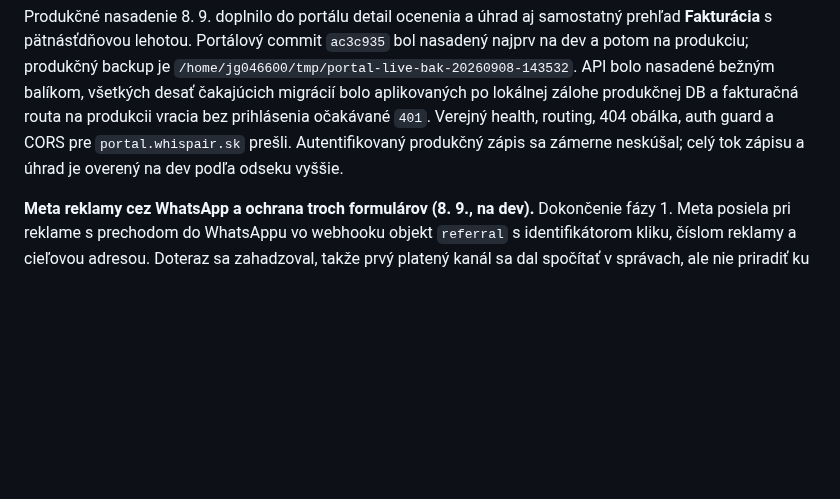
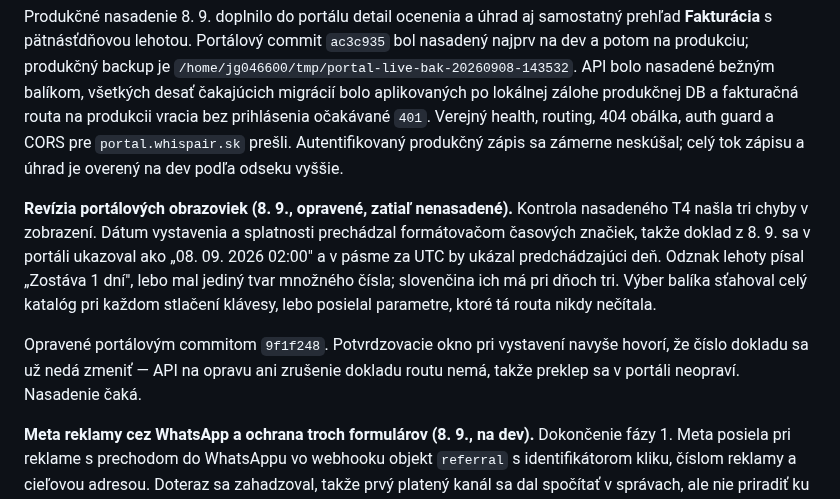
Before and after one commit to Leadris/filthyfilter, a Markdown page: docs/STATUS.md, the part around the change. GitHub-like rendering; blank space fills up the shorter version.

```diff
--- a/docs/STATUS.md
+++ b/docs/STATUS.md
@@ -314,6 +314,18 @@ produkčnej DB a fakturačná routa na produkcii vracia bez prihlásenia očaká
 `portal.whispair.sk` prešli. Autentifikovaný produkčný zápis sa zámerne neskúšal;
 celý tok zápisu a úhrad je overený na dev podľa odseku vyššie.
 
+**Revízia portálových obrazoviek (8. 9., opravené, zatiaľ nenasadené).** Kontrola
+nasadeného T4 našla tri chyby v zobrazení. Dátum vystavenia a splatnosti
+prechádzal formátovačom časových značiek, takže doklad z 8. 9. sa v portáli
+ukazoval ako „08. 09. 2026 02:00" a v pásme za UTC by ukázal predchádzajúci deň.
+Odznak lehoty písal „Zostáva 1 dní", lebo mal jediný tvar množného čísla;
+slovenčina ich má pri dňoch tri. Výber balíka sťahoval celý katalóg pri každom
+stlačení klávesy, lebo posielal parametre, ktoré tá routa nikdy nečítala.
+
+Opravené portálovým commitom `9f1f248`. Potvrdzovacie okno pri vystavení navyše
+hovorí, že číslo dokladu sa už nedá zmeniť — API na opravu ani zrušenie dokladu
+routu nemá, takže preklep sa v portáli neopraví. Nasadenie čaká.
+
 **Meta reklamy cez WhatsApp a ochrana troch formulárov (8. 9., na dev).**
 Dokončenie fázy 1. Meta posiela pri reklame s prechodom do WhatsAppu vo webhooku
 objekt `referral` s identifikátorom kliku, číslom reklamy a cieľovou adresou.
```
Also changed, not shown: docs/BACKLOG.md (+8 -2 lines).
